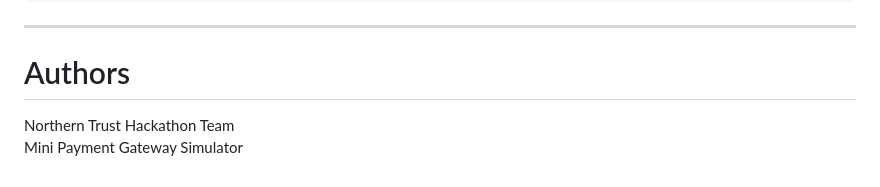
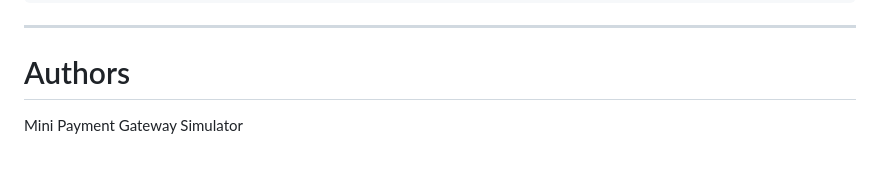
Before and after one commit to Diyamehta25/Project-1, a Markdown page: README.md, the part around one of its changes. GitHub-like rendering.

```diff
--- a/README.md
+++ b/README.md
@@ -325,5 +338,4 @@ flask-cors>=4.0.0
 
 # Authors
 
-Northern Trust Hackathon Team
 Mini Payment Gateway Simulator
```
Also changed, not shown: other parts of README.md (+13 -0 lines).
